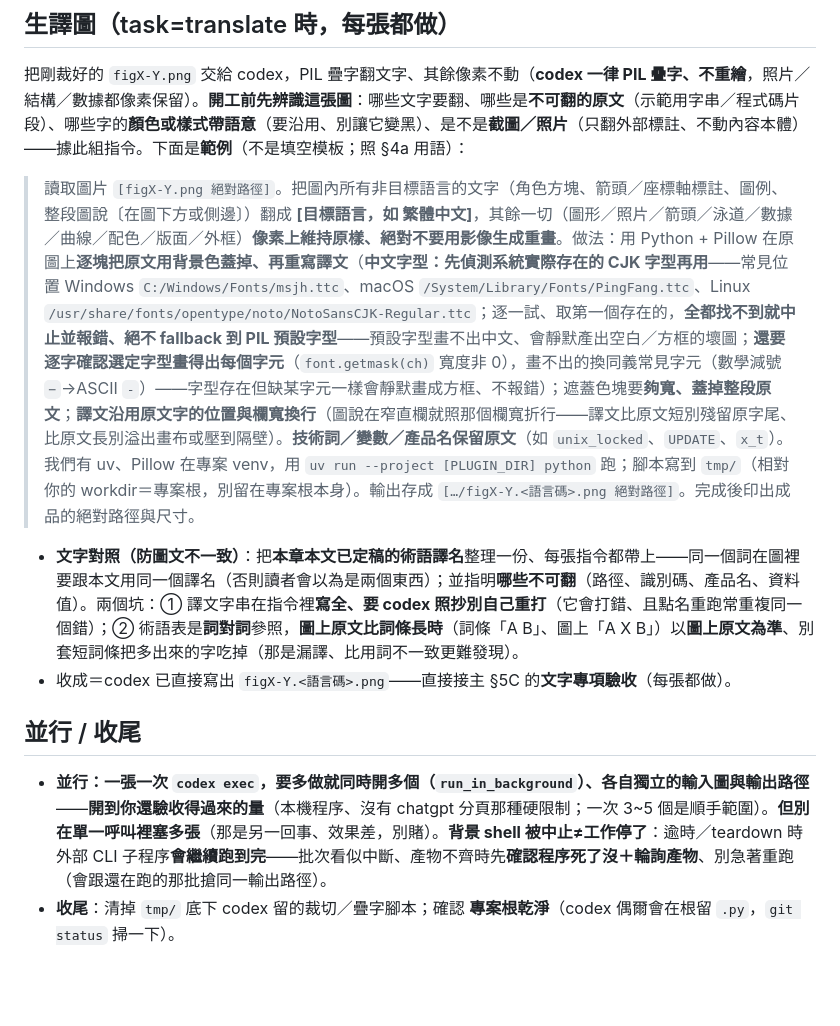
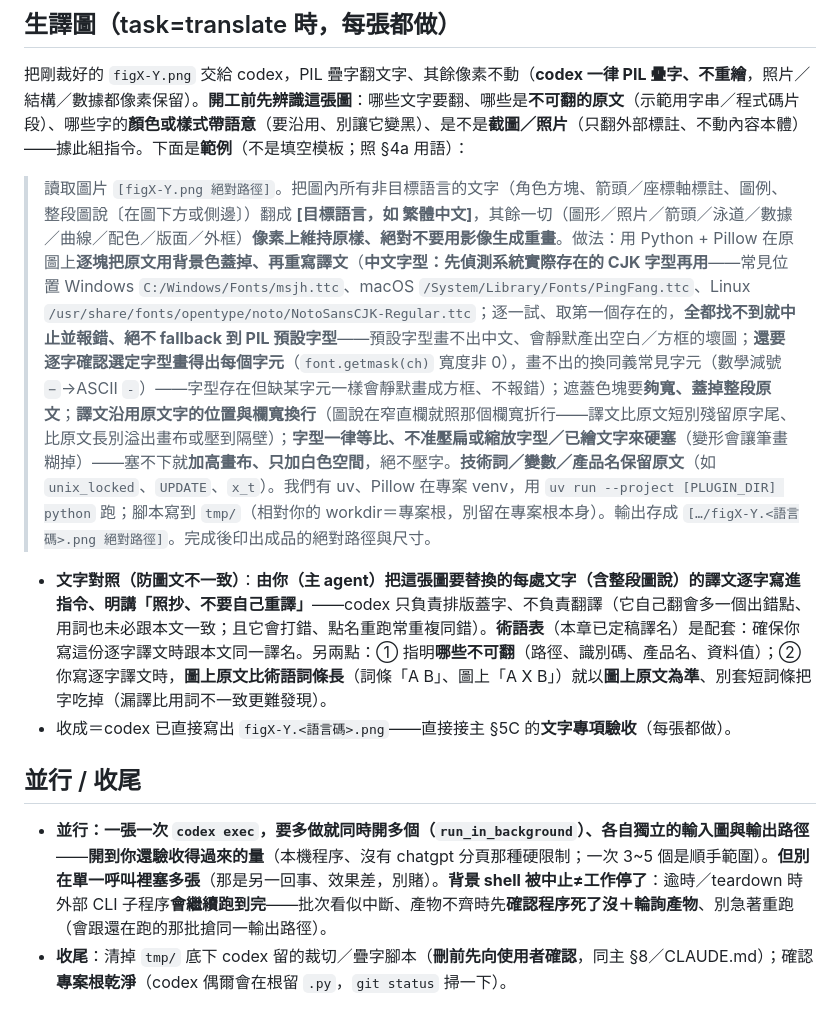
Before and after one commit to s1498n089/readbot, a Markdown page: skills/digitize-book/figure-codex.md, the part around the change. Rendered like a GitHub page; blank space fills up the shorter version.

```diff
--- a/skills/digitize-book/figure-codex.md
+++ b/skills/digitize-book/figure-codex.md
@@ -27,10 +27,10 @@ codex exec -m gpt-5.6-sol -c model_reasoning_effort="max" --sandbox danger-full-
 
 ## 生譯圖（task=translate 時，每張都做）
 把剛裁好的 `figX-Y.png` 交給 codex，PIL 疊字翻文字、其餘像素不動（**codex 一律 PIL 疊字、不重繪**，照片／結構／數據都像素保留）。**開工前先辨識這張圖**：哪些文字要翻、哪些是**不可翻的原文**（示範用字串／程式碼片段）、哪些字的**顏色或樣式帶語意**（要沿用、別讓它變黑）、是不是**截圖／照片**（只翻外部標註、不動內容本體）——據此組指令。下面是**範例**（不是填空模板；照 §4a 用語）：
-> 讀取圖片 `[figX-Y.png 絕對路徑]`。把圖內所有非目標語言的文字（角色方塊、箭頭／座標軸標註、圖例、整段圖說〔在圖下方或側邊〕）翻成 **[目標語言，如 繁體中文]**，其餘一切（圖形／照片／箭頭／泳道／數據／曲線／配色／版面／外框）**像素上維持原樣、絕對不要用影像生成重畫**。做法：用 Python + Pillow 在原圖上**逐塊把原文用背景色蓋掉、再重寫譯文**（**中文字型：先偵測系統實際存在的 CJK 字型再用**——常見位置 Windows `C:/Windows/Fonts/msjh.ttc`、macOS `/System/Library/Fonts/PingFang.ttc`、Linux `/usr/share/fonts/opentype/noto/NotoSansCJK-Regular.ttc`；逐一試、取第一個存在的，**全都找不到就中止並報錯、絕不 fallback 到 PIL 預設字型**——預設字型畫不出中文、會靜默產出空白／方框的壞圖；**還要逐字確認選定字型畫得出每個字元**（`font.getmask(ch)` 寬度非 0），畫不出的換同義常見字元（數學減號 `−`→ASCII `-`）——字型存在但缺某字元一樣會靜默畫成方框、不報錯）；遮蓋色塊要**夠寬、蓋掉整段原文**；**譯文沿用原文字的位置與欄寬換行**（圖說在窄直欄就照那個欄寬折行——譯文比原文短別殘留原字尾、比原文長別溢出畫布或壓到隔壁）。**技術詞／變數／產品名保留原文**（如 `unix_locked`、`UPDATE`、`x_t`）。我們有 uv、Pillow 在專案 venv，用 `uv run --project [PLUGIN_DIR] python` 跑；腳本寫到 `tmp/`（相對你的 workdir＝專案根，別留在專案根本身）。輸出存成 `[…/figX-Y.<語言碼>.png 絕對路徑]`。完成後印出成品的絕對路徑與尺寸。
-- **文字對照（防圖文不一致）**：把**本章本文已定稿的術語譯名**整理一份、每張指令都帶上——同一個詞在圖裡要跟本文用同一個譯名（否則讀者會以為是兩個東西）；並指明**哪些不可翻**（路徑、識別碼、產品名、資料值）。兩個坑：① 譯文字串在指令裡**寫全、要 codex 照抄別自己重打**（它會打錯、且點名重跑常重複同一個錯）；② 術語表是**詞對詞**參照，**圖上原文比詞條長時**（詞條「A B」、圖上「A X B」）以**圖上原文為準**、別套短詞條把多出來的字吃掉（那是漏譯、比用詞不一致更難發現）。
+> 讀取圖片 `[figX-Y.png 絕對路徑]`。把圖內所有非目標語言的文字（角色方塊、箭頭／座標軸標註、圖例、整段圖說〔在圖下方或側邊〕）翻成 **[目標語言，如 繁體中文]**，其餘一切（圖形／照片／箭頭／泳道／數據／曲線／配色／版面／外框）**像素上維持原樣、絕對不要用影像生成重畫**。做法：用 Python + Pillow 在原圖上**逐塊把原文用背景色蓋掉、再重寫譯文**（**中文字型：先偵測系統實際存在的 CJK 字型再用**——常見位置 Windows `C:/Windows/Fonts/msjh.ttc`、macOS `/System/Library/Fonts/PingFang.ttc`、Linux `/usr/share/fonts/opentype/noto/NotoSansCJK-Regular.ttc`；逐一試、取第一個存在的，**全都找不到就中止並報錯、絕不 fallback 到 PIL 預設字型**——預設字型畫不出中文、會靜默產出空白／方框的壞圖；**還要逐字確認選定字型畫得出每個字元**（`font.getmask(ch)` 寬度非 0），畫不出的換同義常見字元（數學減號 `−`→ASCII `-`）——字型存在但缺某字元一樣會靜默畫成方框、不報錯）；遮蓋色塊要**夠寬、蓋掉整段原文**；**譯文沿用原文字的位置與欄寬換行**（圖說在窄直欄就照那個欄寬折行——譯文比原文短別殘留原字尾、比原文長別溢出畫布或壓到隔壁）；**字型一律等比、不准壓扁或縮放字型／已繪文字來硬塞**（變形會讓筆畫糊掉）——塞不下就**加高畫布、只加白色空間**，絕不壓字。**技術詞／變數／產品名保留原文**（如 `unix_locked`、`UPDATE`、`x_t`）。我們有 uv、Pillow 在專案 venv，用 `uv run --project [PLUGIN_DIR] python` 跑；腳本寫到 `tmp/`（相對你的 workdir＝專案根，別留在專案根本身）。輸出存成 `[…/figX-Y.<語言碼>.png 絕對路徑]`。完成後印出成品的絕對路徑與尺寸。
+- **文字對照（防圖文不一致）**：**由你（主 agent）把這張圖要替換的每處文字（含整段圖說）的譯文逐字寫進指令、明講「照抄、不要自己重譯」**——codex 只負責排版蓋字、不負責翻譯（它自己翻會多一個出錯點、用詞也未必跟本文一致；且它會打錯、點名重跑常重複同錯）。**術語表**（本章已定稿譯名）是配套：確保你寫這份逐字譯文時跟本文同一譯名。另兩點：① 指明**哪些不可翻**（路徑、識別碼、產品名、資料值）；② 你寫逐字譯文時，**圖上原文比術語詞條長**（詞條「A B」、圖上「A X B」）就以**圖上原文為準**、別套短詞條把字吃掉（漏譯比用詞不一致更難發現）。
 - 收成＝codex 已直接寫出 `figX-Y.<語言碼>.png`——直接接主 §5C 的**文字專項驗收**（每張都做）。
 
 ## 並行 / 收尾
 - **並行：一張一次 `codex exec`，要多做就同時開多個（`run_in_background`）、各自獨立的輸入圖與輸出路徑**——**開到你還驗收得過來的量**（本機程序、沒有 chatgpt 分頁那種硬限制；一次 3~5 個是順手範圍）。**但別在單一呼叫裡塞多張**（那是另一回事、效果差，別賭）。**背景 shell 被中止≠工作停了**：逾時／teardown 時外部 CLI 子程序**會繼續跑到完**——批次看似中斷、產物不齊時先**確認程序死了沒＋輪詢產物**、別急著重跑（會跟還在跑的那批搶同一輸出路徑）。
-- **收尾**：清掉 `tmp/` 底下 codex 留的裁切／疊字腳本；確認 **專案根乾淨**（codex 偶爾會在根留 `.py`，`git status` 掃一下）。
+- **收尾**：清掉 `tmp/` 底下 codex 留的裁切／疊字腳本（**刪前先向使用者確認**，同主 §8／CLAUDE.md）；確認 **專案根乾淨**（codex 偶爾會在根留 `.py`，`git status` 掃一下）。
```
Also changed, not shown: skills/digitize-book/SKILL.md (+3 -3 lines).
